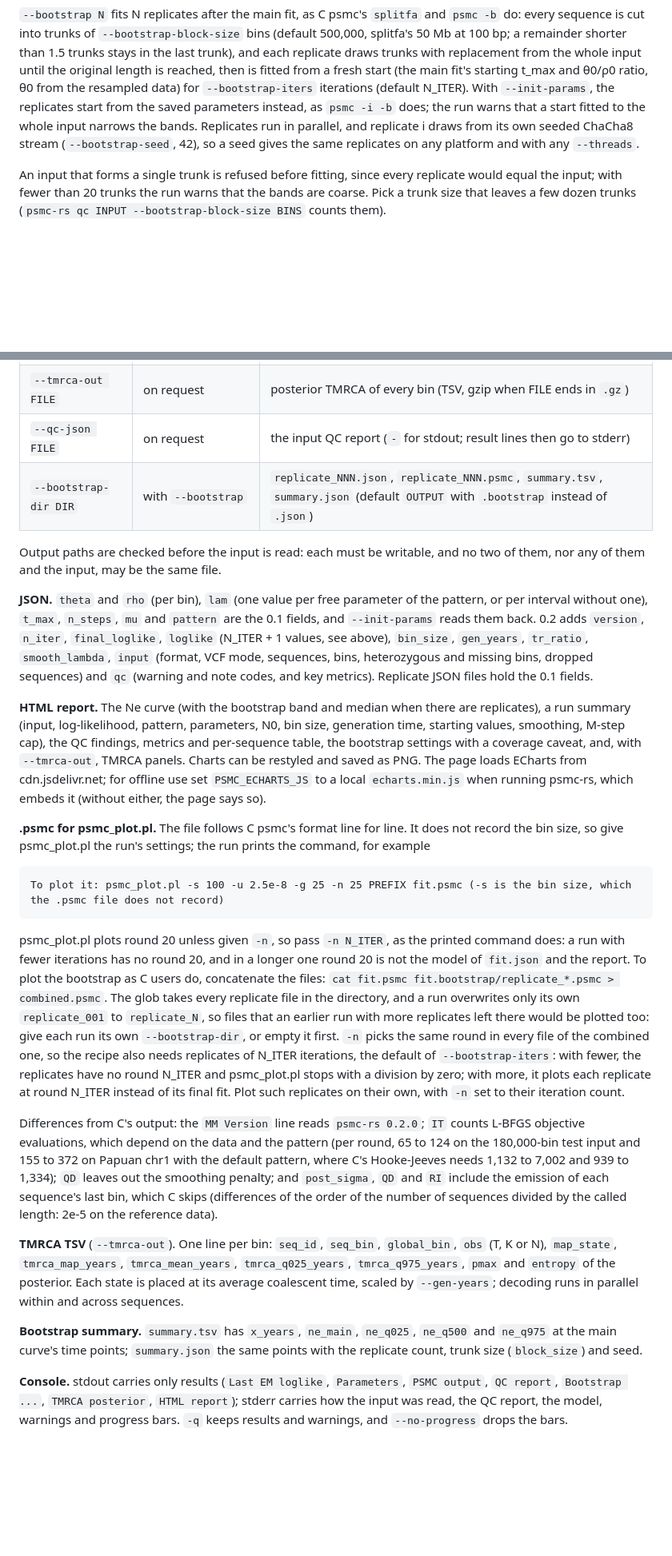
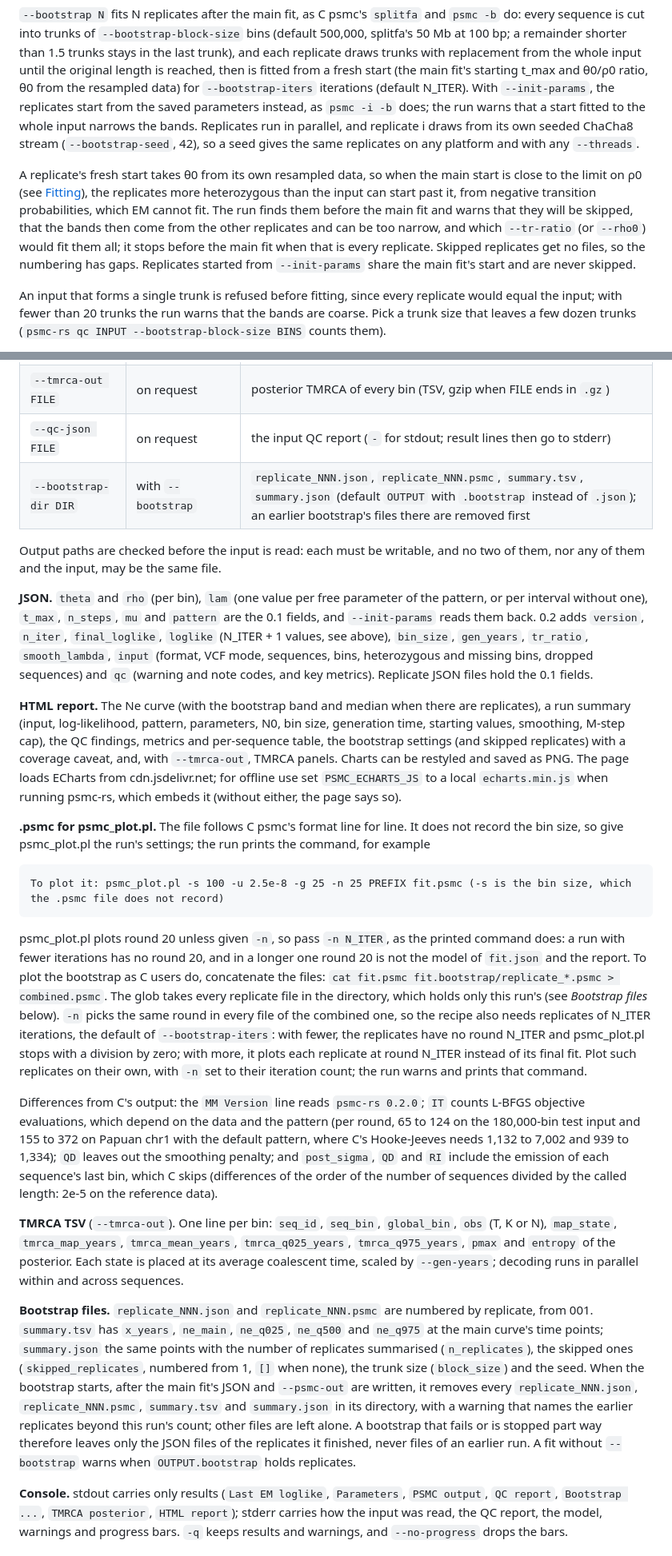
Before and after one commit to larryivan/psmc-rs, a Markdown page: README.md, 2 parts joined by grey strips. Shown at 80% size. GitHub-like rendering; blank space fills up the shorter version.

Commit message:
docs: describe the bootstrap directory on rerun and skipped replicates
README's psmc_plot.pl recipe said that a run overwrites only its own
replicate_001 to replicate_N, so that an earlier run's extra replicates
would be plotted too, and told users to empty the directory. Since
a4e1de2 and d81307e the bootstrap removes every replicate_NNN.json,
replicate_NNN.psmc, summary.tsv and summary.json in its directory when it
starts (after the main fit's JSON and --psmc-out), warns about the
earlier replicates beyond its count, and leaves other files alone; a
bootstrap that stops part way leaves only its finished replicates' JSON.
Neither the output table nor the CHANGELOG said that psmc-rs deletes
files in --bootstrap-dir.

Since a521684, replicates whose fresh start (theta0 from their own
resampled data) has negative transition probabilities are found before
the main fit and skipped with a warning, or stop the run before the main
fit when all are; their numbers are missing from the files,
summary.json gains skipped_replicates, and the output line and the report
name them. Nothing documented this.

The README's Bootstrap section, output table, recipe, HTML report and
bootstrap-files paragraphs, and the CHANGELOG, now say so. Checked with
the release binary: a rerun with 2 replicates after 6 removed 8 files
with the warning, kept a notes.txt, and wrote n_replicates 2 and
skipped_replicates []; a 48.55% K input with 20 replicates skipped 9,
wrote the other 11 files under their own numbers, and listed the 9 in
summary.json and the report.

```diff
--- a/README.md
+++ b/README.md
@@ -310,6 +310,17 @@ Replicates run in parallel, and replicate i draws from its own seeded
 ChaCha8 stream (`--bootstrap-seed`, 42), so a seed gives the same
 replicates on any platform and with any `--threads`.
 
+A replicate's fresh start takes θ0 from its own resampled data, so when the
+main start is close to the limit on ρ0 (see [Fitting](#fitting)), the
+replicates more heterozygous than the input can start past it, from
+negative transition probabilities, which EM cannot fit. The run finds them
+before the main fit and warns that they will be skipped, that the bands
+then come from the other replicates and can be too narrow, and which
+`--tr-ratio` (or `--rho0`) would fit them all; it stops before the main
+fit when that is every replicate. Skipped replicates get no files, so the
+numbering has gaps. Replicates started from `--init-params` share the main
+fit's start and are never skipped.
+
 An input that forms a single trunk is refused before fitting, since every
 replicate would equal the input; with fewer than 20 trunks the run warns
 that the bands are coarse. Pick a trunk size that leaves a few dozen trunks
@@ -403,7 +414,7 @@ refused with `--tui`, whose screen is stdout.
 | `--psmc-out FILE` | on request | C psmc's `.psmc` output, rounds 0 to N_ITER |
 | `--tmrca-out FILE` | on request | posterior TMRCA of every bin (TSV, gzip when FILE ends in `.gz`) |
 | `--qc-json FILE` | on request | the input QC report (`-` for stdout; result lines then go to stderr) |
-| `--bootstrap-dir DIR` | with `--bootstrap` | `replicate_NNN.json`, `replicate_NNN.psmc`, `summary.tsv`, `summary.json` (default `OUTPUT` with `.bootstrap` instead of `.json`) |
+| `--bootstrap-dir DIR` | with `--bootstrap` | `replicate_NNN.json`, `replicate_NNN.psmc`, `summary.tsv`, `summary.json` (default `OUTPUT` with `.bootstrap` instead of `.json`); an earlier bootstrap's files there are removed first |
 
 Output paths are checked before the input is read: each must be writable,
 and no two of them, nor any of them and the input, may be the same file.
@@ -420,8 +431,9 @@ JSON files hold the 0.1 fields.
 **HTML report.** The Ne curve (with the bootstrap band and median when there
 are replicates), a run summary (input, log-likelihood, pattern, parameters,
 N0, bin size, generation time, starting values, smoothing, M-step cap), the
-QC findings, metrics and per-sequence table, the bootstrap settings with a
-coverage caveat, and, with `--tmrca-out`, TMRCA panels. Charts can be restyled
+QC findings, metrics and per-sequence table, the bootstrap settings (and
+skipped replicates) with a coverage caveat, and, with `--tmrca-out`, TMRCA
+panels. Charts can be restyled
 and saved as PNG. The page loads ECharts from cdn.jsdelivr.net; for
 offline use set `PSMC_ECHARTS_JS` to a local `echarts.min.js` when running
 psmc-rs, which embeds it (without either, the page says so).
@@ -439,15 +451,14 @@ printed command does: a run with fewer iterations has no round 20, and in a
 longer one round 20 is not the model of `fit.json` and the report. To plot
 the bootstrap as C users do, concatenate the files:
 `cat fit.psmc fit.bootstrap/replicate_*.psmc > combined.psmc`. The glob
-takes every replicate file in the directory, and a run overwrites only its
-own `replicate_001` to `replicate_N`, so files that an earlier run with
-more replicates left there would be plotted too: give each run its own
-`--bootstrap-dir`, or empty it first. `-n` picks the same round in every
-file of the combined one, so the recipe also needs replicates of N_ITER
+takes every replicate file in the directory, which holds only this run's
+(see *Bootstrap files* below). `-n` picks the same round in every file of
+the combined one, so the recipe also needs replicates of N_ITER
 iterations, the default of `--bootstrap-iters`: with fewer, the replicates
 have no round N_ITER and psmc_plot.pl stops with a division by zero; with
 more, it plots each replicate at round N_ITER instead of its final fit.
-Plot such replicates on their own, with `-n` set to their iteration count.
+Plot such replicates on their own, with `-n` set to their iteration count;
+the run warns and prints that command.
 
 Differences from C's output: the `MM Version` line reads `psmc-rs 0.2.0`;
 `IT` counts L-BFGS objective evaluations, which depend on the data and the
@@ -465,9 +476,19 @@ by the called length: 2e-5 on the reference data).
 time, scaled by `--gen-years`; decoding runs in parallel within and across
 sequences.
 
-**Bootstrap summary.** `summary.tsv` has `x_years`, `ne_main`, `ne_q025`,
-`ne_q500` and `ne_q975` at the main curve's time points; `summary.json` the
-same points with the replicate count, trunk size (`block_size`) and seed.
+**Bootstrap files.** `replicate_NNN.json` and `replicate_NNN.psmc` are
+numbered by replicate, from 001. `summary.tsv` has `x_years`, `ne_main`,
+`ne_q025`, `ne_q500` and `ne_q975` at the main curve's time points;
+`summary.json` the same points with the number of replicates summarised
+(`n_replicates`), the skipped ones (`skipped_replicates`, numbered from 1,
+`[]` when none), the trunk size (`block_size`) and the seed. When the
+bootstrap starts, after the main fit's JSON and `--psmc-out` are written,
+it removes every `replicate_NNN.json`, `replicate_NNN.psmc`, `summary.tsv`
+and `summary.json` in its directory, with a warning that names the
+earlier replicates beyond this run's count; other files are left alone. A
+bootstrap that fails or is stopped part way therefore leaves only the JSON
+files of the replicates it finished, never files of an earlier run. A fit
+without `--bootstrap` warns when `OUTPUT.bootstrap` holds replicates.
 
 **Console.** stdout carries only results (`Last EM loglike`, `Parameters`,
 `PSMC output`, `QC report`, `Bootstrap ...`, `TMRCA posterior`, `HTML
```
Also changed, not shown: CHANGELOG.md (+20 -1 lines).
